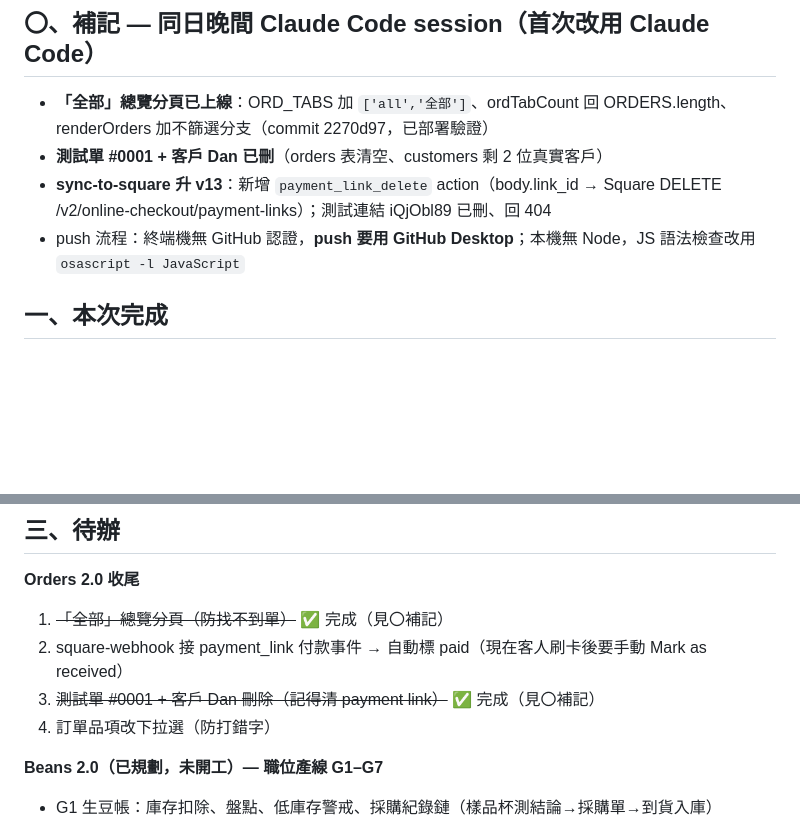
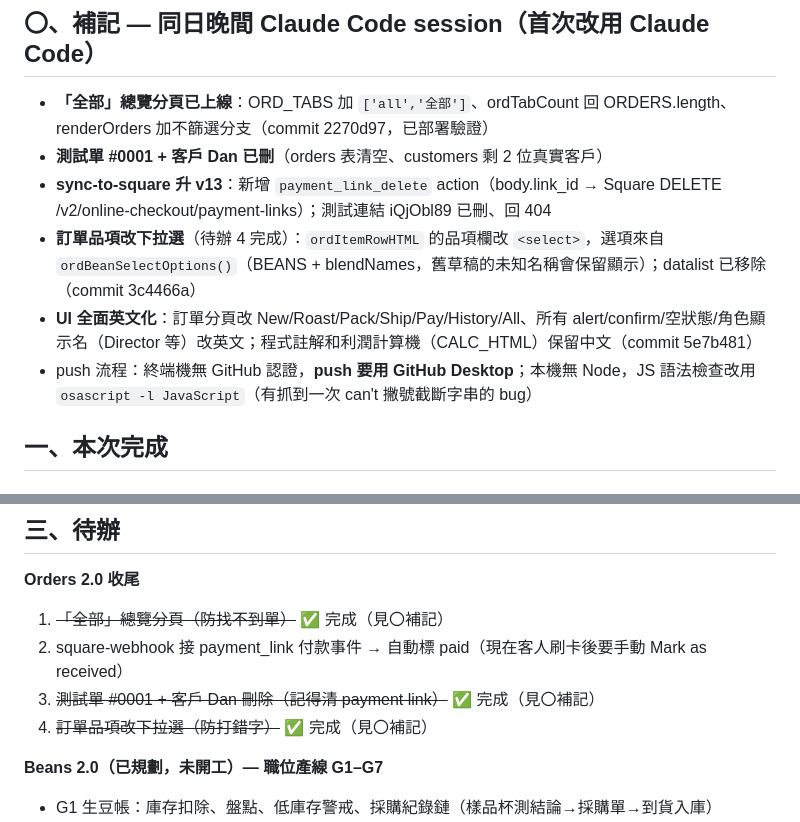
Before and after one commit to getratiocoffee/Ratio, a Markdown page: ratio-session-handoff.md, 2 parts joined by grey strips. Rendered like a GitHub page; blank space fills up the shorter version.

```diff
--- a/ratio-session-handoff.md
+++ b/ratio-session-handoff.md
@@ -4,7 +4,9 @@
 - **「全部」總覽分頁已上線**：ORD_TABS 加 `['all','全部']`、ordTabCount 回 ORDERS.length、renderOrders 加不篩選分支（commit 2270d97，已部署驗證）
 - **測試單 #0001 + 客戶 Dan 已刪**（orders 表清空、customers 剩 2 位真實客戶）
 - **sync-to-square 升 v13**：新增 `payment_link_delete` action（body.link_id → Square DELETE /v2/online-checkout/payment-links）；測試連結 iQjObl89 已刪、回 404
-- push 流程：終端機無 GitHub 認證，**push 要用 GitHub Desktop**；本機無 Node，JS 語法檢查改用 `osascript -l JavaScript`
+- **訂單品項改下拉選**（待辦 4 完成）：`ordItemRowHTML` 的品項欄改 `<select>`，選項來自 `ordBeanSelectOptions()`（BEANS + blendNames，舊草稿的未知名稱會保留顯示）；datalist 已移除（commit 3c4466a）
+- **UI 全面英文化**：訂單分頁改 New/Roast/Pack/Ship/Pay/History/All、所有 alert/confirm/空狀態/角色顯示名（Director 等）改英文；程式註解和利潤計算機（CALC_HTML）保留中文（commit 5e7b481）
+- push 流程：終端機無 GitHub 認證，**push 要用 GitHub Desktop**；本機無 Node，JS 語法檢查改用 `osascript -l JavaScript`（有抓到一次 can't 撇號截斷字串的 bug）
 
 ## 一、本次完成
 
@@ -66,7 +68,7 @@
 1. ~~「全部」總覽分頁（防找不到單）~~ ✅ 完成（見〇補記）
 2. square-webhook 接 payment_link 付款事件 → 自動標 paid（現在客人刷卡後要手動 Mark as received）
 3. ~~測試單 #0001 + 客戶 Dan 刪除（記得清 payment link）~~ ✅ 完成（見〇補記）
-4. 訂單品項改下拉選（防打錯字）
+4. ~~訂單品項改下拉選（防打錯字）~~ ✅ 完成（見〇補記）
 
 **Beans 2.0（已規劃，未開工）— 職位產線 G1–G7**
 - G1 生豆帳：庫存扣除、盤點、低庫存警戒、採購紀錄鏈（樣品杯測結論→採購單→到貨入庫）
```
Also changed, not shown: CLAUDE.md (added, +27 -0 lines).
